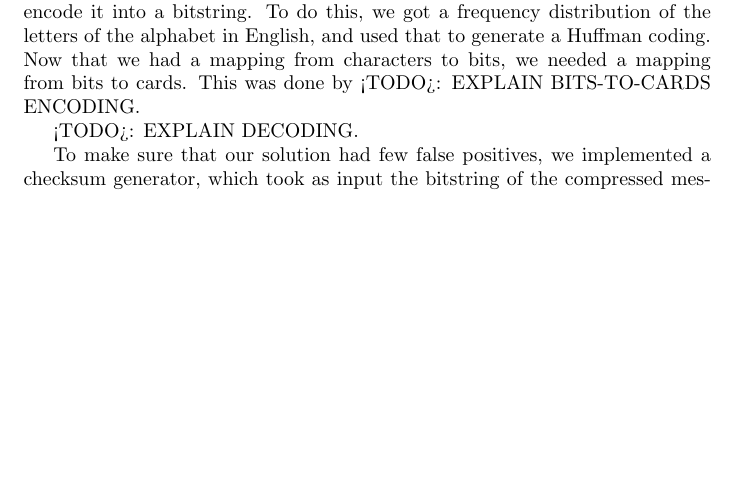
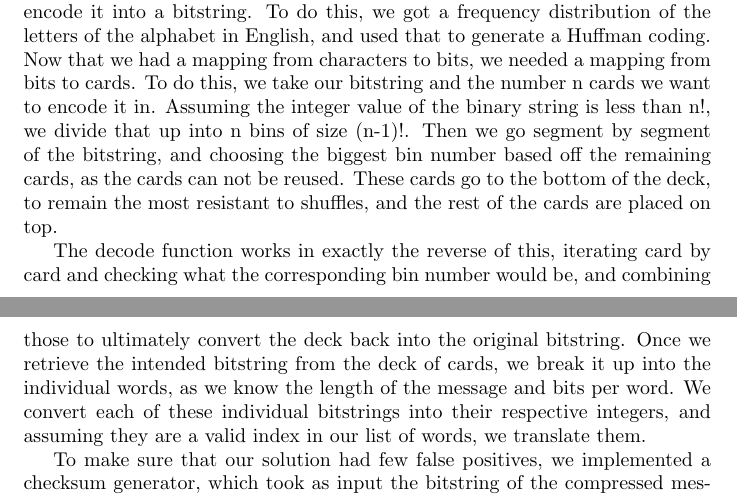
Before and after one commit to martinristovski/w4444-p3-g8-report, a LaTeX document (p3g8_report.tex): part of page 2 of 4 before the commit and two parts of pages 2 and 3 of 4 after it, the two joined at a grey line, cut so that both start at the same text, the shorter picture padded with empty space. Compiled offline with pdfLaTeX.

Commit message:
Added to init implementation, talking about bit to cards and decoding

```diff
--- a/p3g8_report.tex
+++ b/p3g8_report.tex
@@ -23,9 +23,9 @@ The goal is to be able to send as long as a message as possible given the constr
 
 \section{Initial Implementation}
 
-The first idea that came to mind was to take our message of characters and encode it into a bitstring. To do this, we got a frequency distribution of the letters of the alphabet in English, and used that to generate a Huffman coding. Now that we had a mapping from characters to bits, we needed a mapping from bits to cards. This was done by <TODO>: EXPLAIN BITS-TO-CARDS ENCODING.
+The first idea that came to mind was to take our message of characters and encode it into a bitstring. To do this, we got a frequency distribution of the letters of the alphabet in English, and used that to generate a Huffman coding. Now that we had a mapping from characters to bits, we needed a mapping from bits to cards. To do this, we take our bitstring and the number n cards we want to encode it in. Assuming the integer value of the binary string is less than n!, we divide that up into n bins of size (n-1)!. Then we go segment by segment of the bitstring, and choosing the biggest bin number based off the remaining cards, as the cards can not be reused. These cards go to the bottom of the deck, to remain the most resistant to shuffles, and the rest of the cards are placed on top.
 
-<TODO>: EXPLAIN DECODING.
+The decode function works in exactly the reverse of this, iterating card by card and checking what the corresponding bin number would be, and combining those to ultimately convert the deck back into the original bitstring. Once we retrieve the intended bitstring from the deck of cards, we break it up into the individual words, as we know the length of the message and bits per word. We convert each of these individual bitstrings into their respective integers, and assuming they are a valid index in our list of words, we translate them.
 
 To make sure that our solution had few false positives, we implemented a checksum generator, which took as input the bitstring of the compressed message, and then we appended the 8-bit output of that checksum to our bitstring.
 
```
Also changed, not shown: p3g8_report.pdf.
